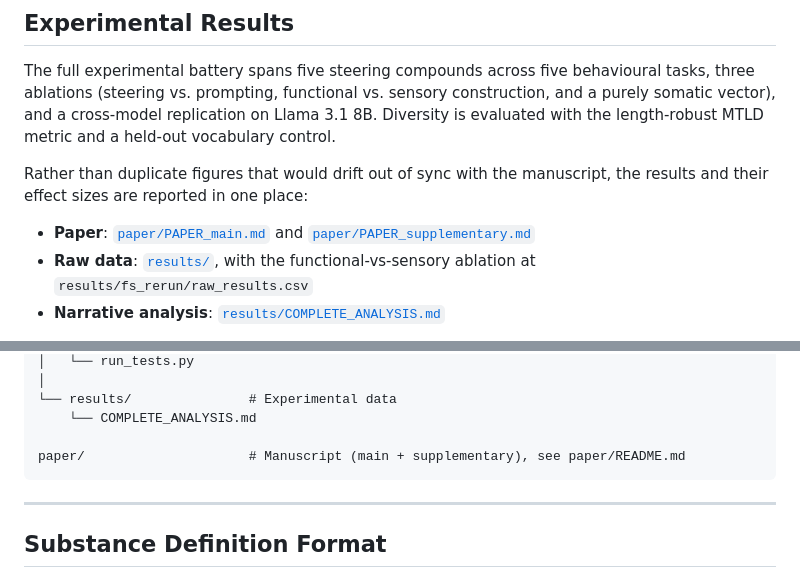
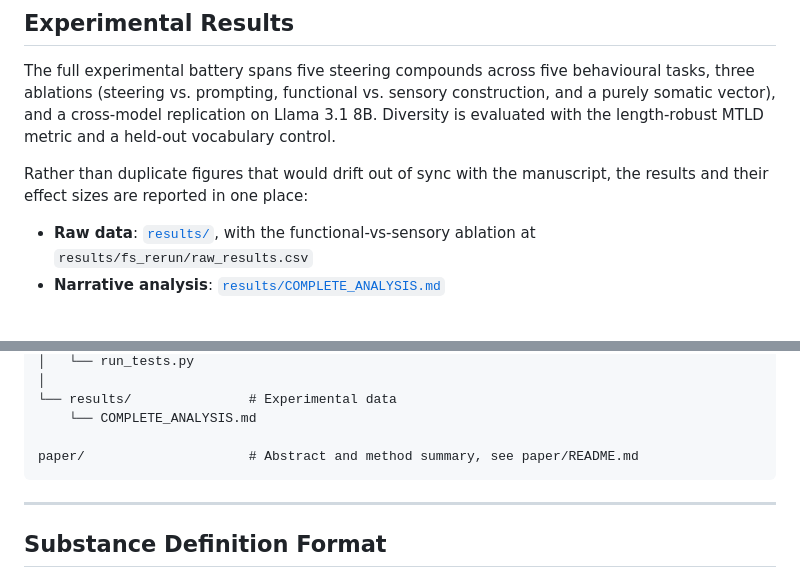
Before and after one commit to mc9625/activation-steering-experiments, a Markdown page: README.md, 2 parts joined by grey strips. Rendered like a GitHub page.

````diff
--- a/README.md
+++ b/README.md
@@ -198,7 +198,6 @@ The full experimental battery spans five steering compounds across five behaviou
 
 Rather than duplicate figures that would drift out of sync with the manuscript, the results and their effect sizes are reported in one place:
 
-- **Paper**: [`paper/PAPER_main.md`](paper/PAPER_main.md) and [`paper/PAPER_supplementary.md`](paper/PAPER_supplementary.md)
 - **Raw data**: [`results/`](results/), with the functional-vs-sensory ablation at `results/fs_rerun/raw_results.csv`
 - **Narrative analysis**: [`results/COMPLETE_ANALYSIS.md`](results/COMPLETE_ANALYSIS.md)
 
@@ -240,7 +239,7 @@ Rather than duplicate figures that would drift out of sync with the manuscript,
 └── results/               # Experimental data
     └── COMPLETE_ANALYSIS.md
 
-paper/                     # Manuscript (main + supplementary), see paper/README.md
+paper/                     # Abstract and method summary, see paper/README.md
 ```
 
 ---
````
Also changed, not shown: other parts of README.md (+7 -9 lines).
